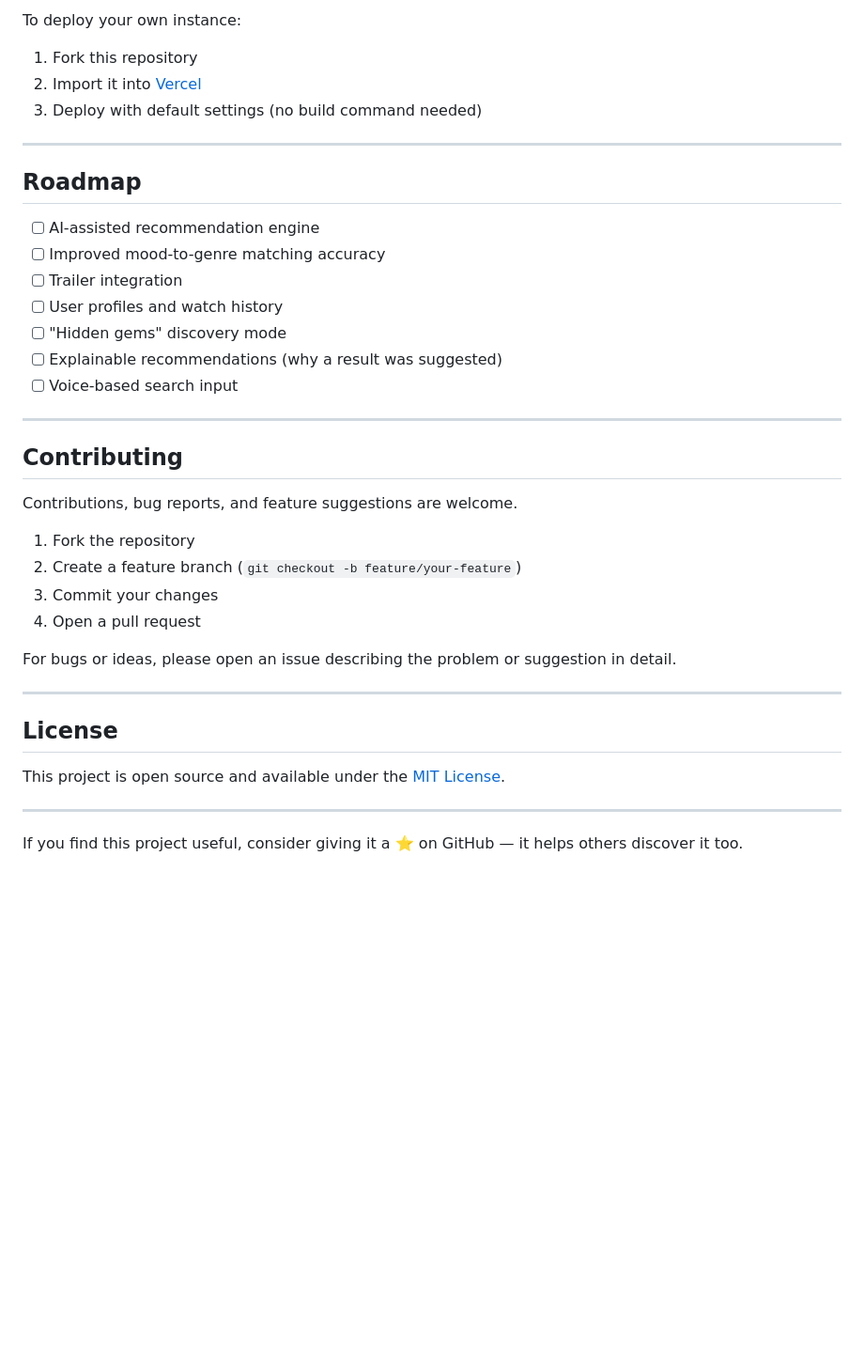
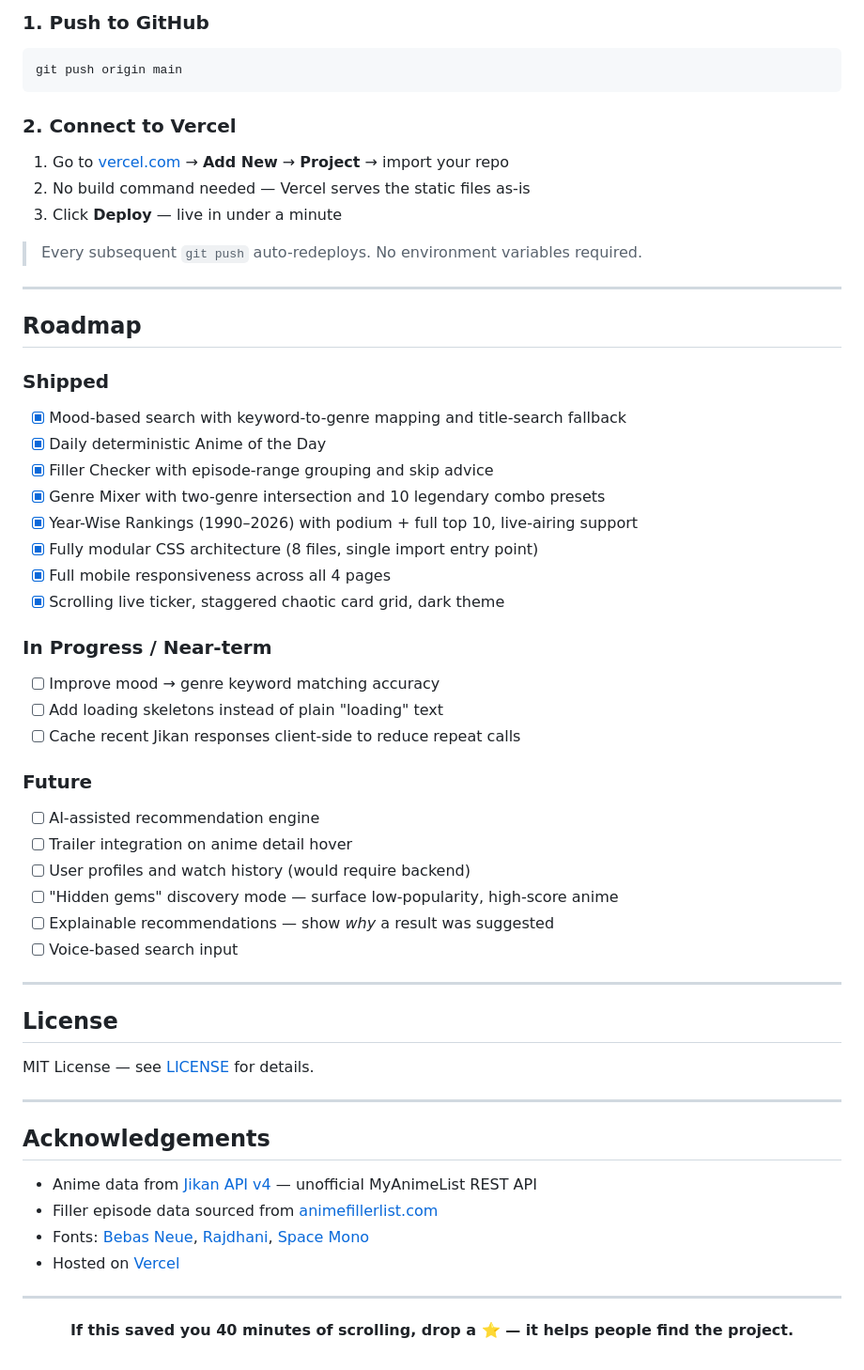
Before and after one commit to aruu28249-boop/animatch, a Markdown page: README.md, the part around one of its changes. Shown at 94% size. GitHub-like rendering; blank space fills up the shorter version.

````diff
--- a/README.md
+++ b/README.md
@@ -141,40 +176,67 @@ AniMatch is deployed on **Vercel** with zero configuration — being a static si
 
-To deploy your own instance:
-1. Fork this repository
-2. Import it into [Vercel](https://vercel.com/new)
-3. Deploy with default settings (no build command needed)
+### 1. Push to GitHub
+
+```bash
+git push origin main
+```
+
+### 2. Connect to Vercel
+
+1. Go to [vercel.com](https://vercel.com) → **Add New** → **Project** → import your repo
+2. No build command needed — Vercel serves the static files as-is
+3. Click **Deploy** — live in under a minute
+
+> Every subsequent `git push` auto-redeploys. No environment variables required.
 
 ---
 
 ## Roadmap
 
+### Shipped
+
+- [x] Mood-based search with keyword-to-genre mapping and title-search fallback
+- [x] Daily deterministic Anime of the Day
+- [x] Filler Checker with episode-range grouping and skip advice
+- [x] Genre Mixer with two-genre intersection and 10 legendary combo presets
+- [x] Year-Wise Rankings (1990–2026) with podium + full top 10, live-airing support
+- [x] Fully modular CSS architecture (8 files, single import entry point)
+- [x] Full mobile responsiveness across all 4 pages
+- [x] Scrolling live ticker, staggered chaotic card grid, dark theme
+
+### In Progress / Near-term
+
+- [ ] Improve mood → genre keyword matching accuracy
+- [ ] Add loading skeletons instead of plain "loading" text
+- [ ] Cache recent Jikan responses client-side to reduce repeat calls
+
+### Future
+
 - [ ] AI-assisted recommendation engine
-- [ ] Improved mood-to-genre matching accuracy
-- [ ] Trailer integration
-- [ ] User profiles and watch history
-- [ ] "Hidden gems" discovery mode
-- [ ] Explainable recommendations (why a result was suggested)
+- [ ] Trailer integration on anime detail hover
+- [ ] User profiles and watch history (would require backend)
+- [ ] "Hidden gems" discovery mode — surface low-popularity, high-score anime
+- [ ] Explainable recommendations — show *why* a result was suggested
 - [ ] Voice-based search input
-
----
-
-## Contributing
-
-Contributions, bug reports, and feature suggestions are welcome.
-
-1. Fork the repository
-2. Create a feature branch (`git checkout -b feature/your-feature`)
-3. Commit your changes
-4. Open a pull request
-
-For bugs or ideas, please open an issue describing the problem or suggestion in detail.
 
 ---
 
 ## License
 
-This project is open source and available under the [MIT License](LICENSE).
+MIT License — see [LICENSE](LICENSE) for details.
 
 ---
 
-If you find this project useful, consider giving it a ⭐ on GitHub — it helps others discover it too.
+## Acknowledgements
+
+- Anime data from [Jikan API v4](https://jikan.moe) — unofficial MyAnimeList REST API
+- Filler episode data sourced from [animefillerlist.com](https://www.animefillerlist.com/)
+- Fonts: [Bebas Neue](https://fonts.google.com/specimen/Bebas+Neue), [Rajdhani](https://fonts.google.com/specimen/Rajdhani), [Space Mono](https://fonts.google.com/specimen/Space+Mono)
+- Hosted on [Vercel](https://vercel.com)
+
+---
+
+<div align="center">
+
+**If this saved you 40 minutes of scrolling, drop a ⭐ — it helps people find the project.**
+
+</div>
````
Also changed, not shown: other parts of README.md (+102 -67 lines).
